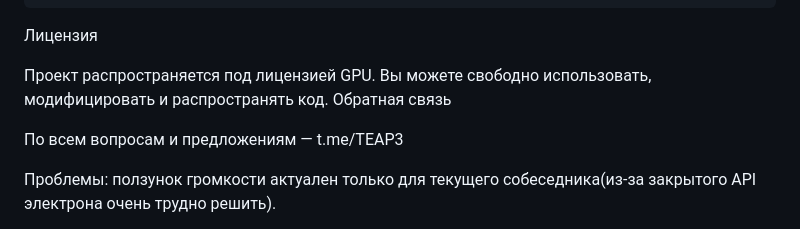
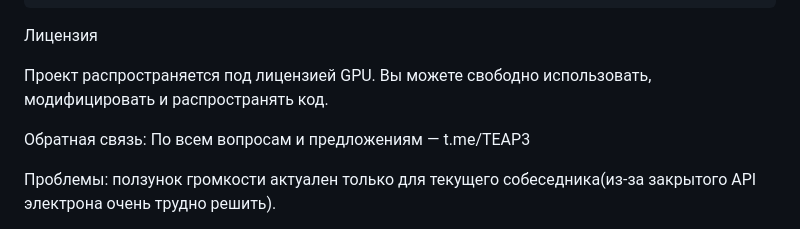
Before and after one commit to 1tearz/NektoMeDesktop, a Markdown page: README.md, the part around the change. Drawn GitHub-style.

```diff
--- a/README.md
+++ b/README.md
@@ -84,8 +84,8 @@ npm start
 Лицензия
 
 Проект распространяется под лицензией GPU. Вы можете свободно использовать, модифицировать и распространять код.
-Обратная связь
 
+Обратная связь:
 По всем вопросам и предложениям — t.me/TEAP3
 
 Проблемы: ползунок громкости актуален только для текущего собеседника(из-за закрытого API электрона очень трудно решить).
```
